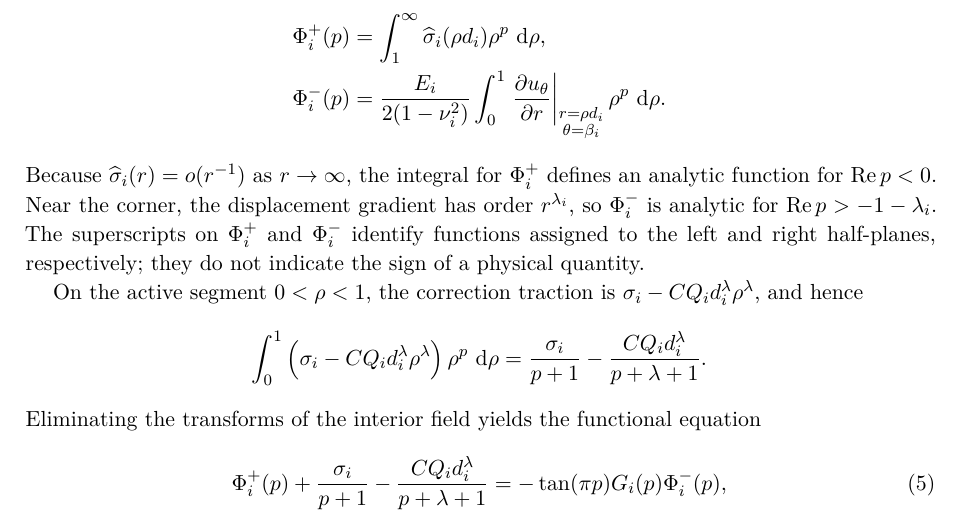
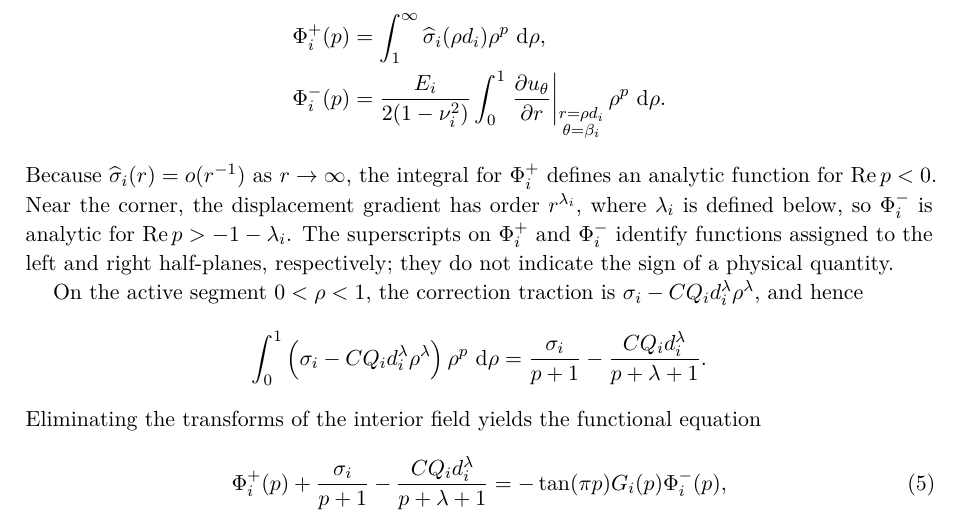
Before and after one commit to mfs9697/Dudyk, a LaTeX document (manuscript/latex/english/batch02.tex, which reads manuscript/latex/english/sections/03_process_zone_parameters.tex): part of page 5 of 12, cut so that both start at the same text. Compiled offline with XeLaTeX.

Commit message:
Clarify lambda_i forward reference in English derivation

```diff
--- a/manuscript/latex/english/sections/03_process_zone_parameters.tex
+++ b/manuscript/latex/english/sections/03_process_zone_parameters.tex
@@ -30,7 +30,8 @@ normal displacement gradient within the zone are defined, respectively, by
 Because $\widehat{\sigma}_i(r)=o(r^{-1})$ as $r\to\infty$, the integral
 for $\Phi_i^+$ defines an analytic function for
 $\operatorname{Re}p<0$. Near the corner, the displacement gradient has
-order $r^{\lambda_i}$, so $\Phi_i^-$ is analytic for
+order $r^{\lambda_i}$, where $\lambda_i$ is defined below, so
+$\Phi_i^-$ is analytic for
 $\operatorname{Re}p>-1-\lambda_i$. The superscripts on $\Phi_i^+$ and
 $\Phi_i^-$ identify functions assigned to the left and right half-planes,
 respectively; they do not indicate the sign of a physical quantity.
```
